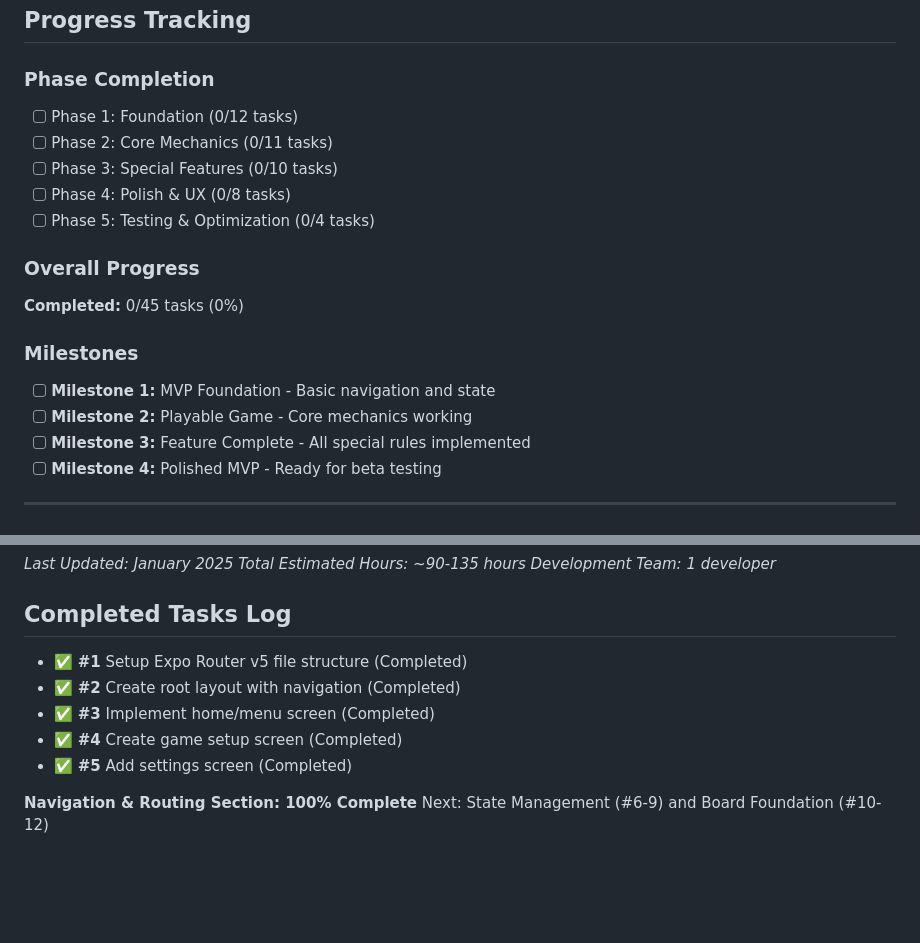
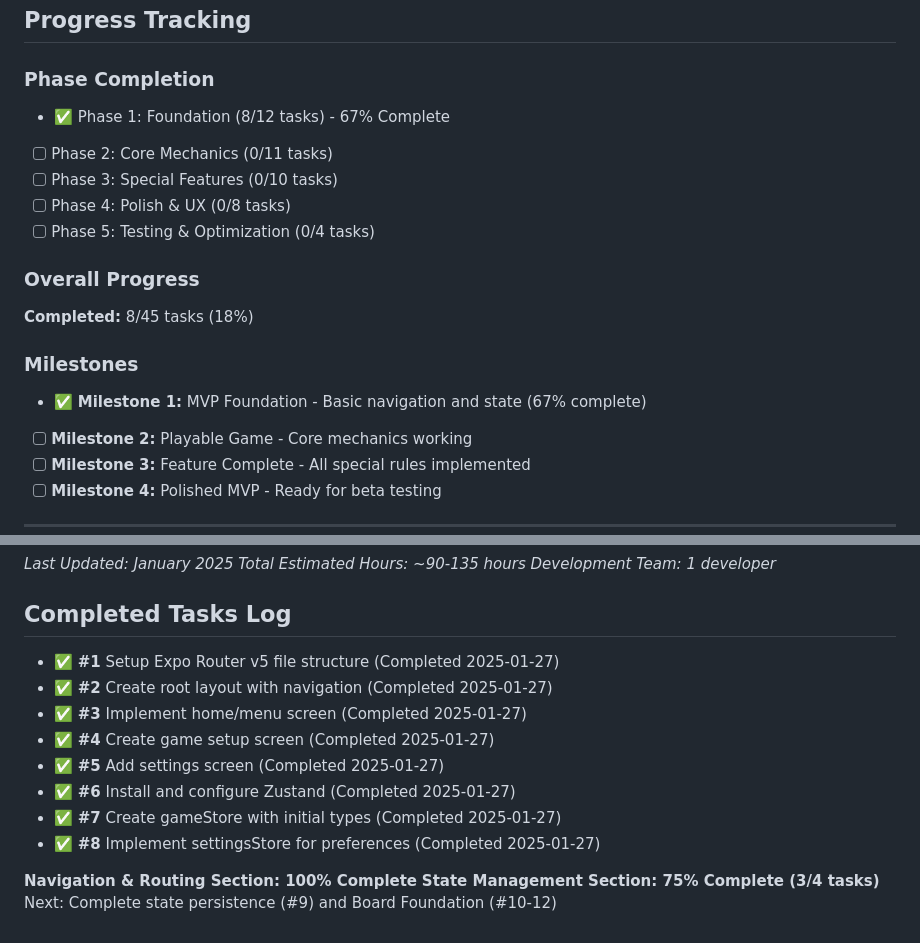
Before and after one commit to dmartorell/trouble-game, a Markdown page: MVP_TASK_MANAGER.md, 2 parts joined by grey strips. Drawn GitHub-style; blank space fills up the shorter version.

```diff
--- a/MVP_TASK_MANAGER.md
+++ b/MVP_TASK_MANAGER.md
@@ -262,17 +262,17 @@ This document tracks all development tasks for the Trouble Game MVP. Each task i
 ## Progress Tracking
 
 ### Phase Completion
-- [ ] Phase 1: Foundation (0/12 tasks)
+- ✅ Phase 1: Foundation (8/12 tasks) - 67% Complete
 - [ ] Phase 2: Core Mechanics (0/11 tasks)
 - [ ] Phase 3: Special Features (0/10 tasks)
 - [ ] Phase 4: Polish & UX (0/8 tasks)
 - [ ] Phase 5: Testing & Optimization (0/4 tasks)
 
 ### Overall Progress
-**Completed:** 0/45 tasks (0%)
+**Completed:** 8/45 tasks (18%)
 
 ### Milestones
-- [ ] **Milestone 1:** MVP Foundation - Basic navigation and state
+- ✅ **Milestone 1:** MVP Foundation - Basic navigation and state (67% complete)
 - [ ] **Milestone 2:** Playable Game - Core mechanics working
 - [ ] **Milestone 3:** Feature Complete - All special rules implemented
 - [ ] **Milestone 4:** Polished MVP - Ready for beta testing
@@ -303,11 +303,15 @@ This document tracks all development tasks for the Trouble Game MVP. Each task i
 *Development Team: 1 developer*
 
 ## Completed Tasks Log
-- ✅ **#1** Setup Expo Router v5 file structure (Completed)
-- ✅ **#2** Create root layout with navigation (Completed)
-- ✅ **#3** Implement home/menu screen (Completed)
-- ✅ **#4** Create game setup screen (Completed)
-- ✅ **#5** Add settings screen (Completed)
+- ✅ **#1** Setup Expo Router v5 file structure (Completed 2025-01-27)
+- ✅ **#2** Create root layout with navigation (Completed 2025-01-27)
+- ✅ **#3** Implement home/menu screen (Completed 2025-01-27)
+- ✅ **#4** Create game setup screen (Completed 2025-01-27)
+- ✅ **#5** Add settings screen (Completed 2025-01-27)
+- ✅ **#6** Install and configure Zustand (Completed 2025-01-27)
+- ✅ **#7** Create gameStore with initial types (Completed 2025-01-27)
+- ✅ **#8** Implement settingsStore for preferences (Completed 2025-01-27)
 
 **Navigation & Routing Section: 100% Complete**
-Next: State Management (#6-9) and Board Foundation (#10-12)
+**State Management Section: 75% Complete (3/4 tasks)**
+Next: Complete state persistence (#9) and Board Foundation (#10-12)
```
Also changed, not shown: other parts of MVP_TASK_MANAGER.md (+4 -4 lines), README.md (+6 -3 lines).
